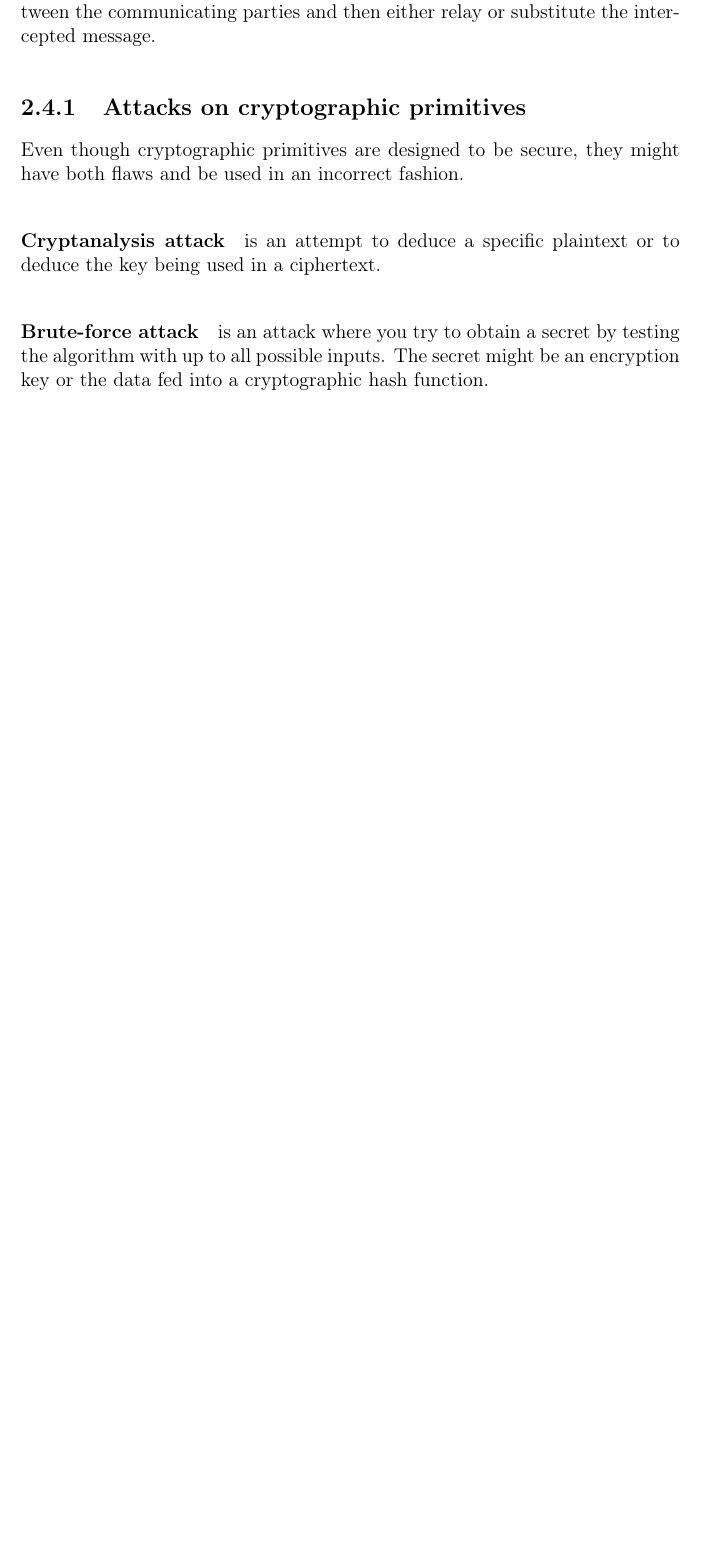
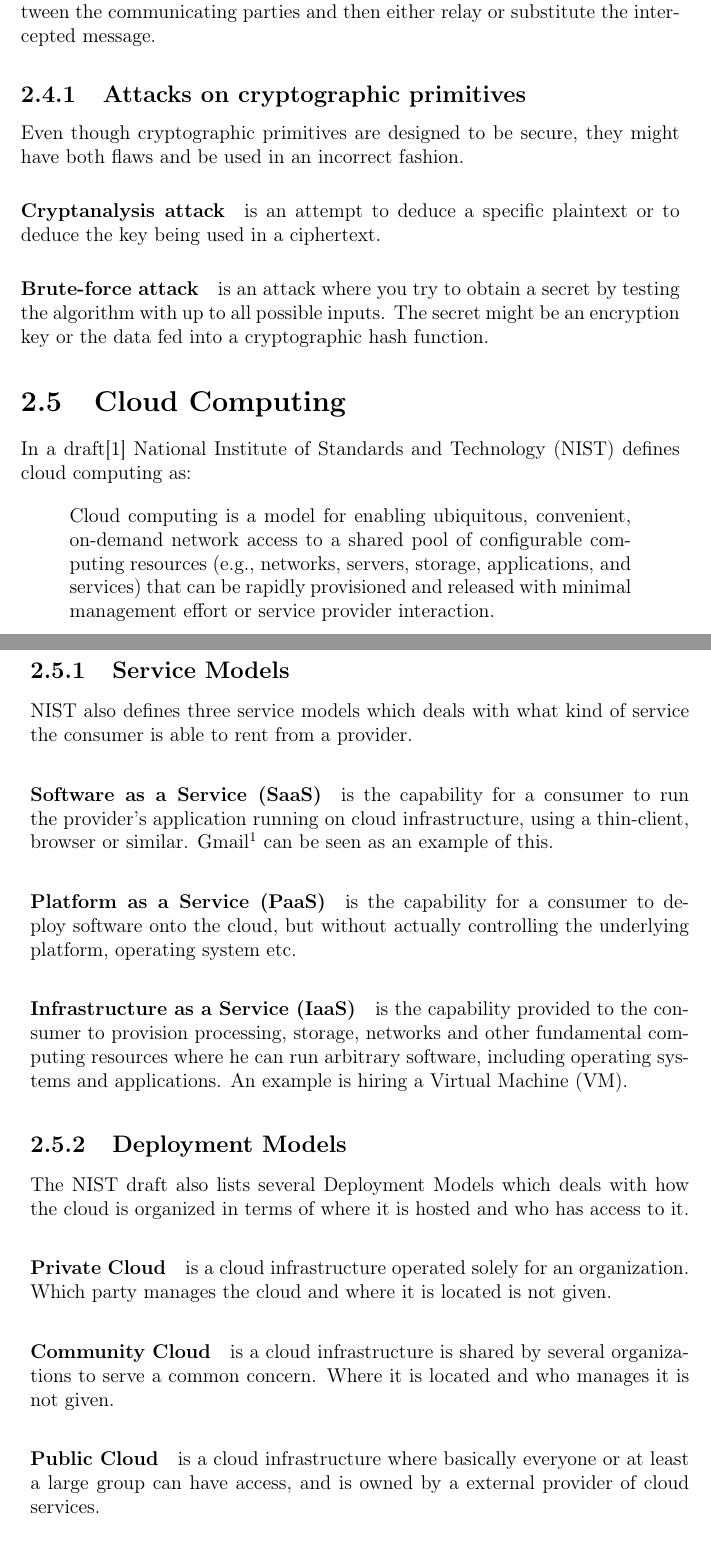
Before and after one commit to zerqent/cloud-storage-vault, a LaTeX thesis (report/main.tex): part of page 23 of 42 before the commit and two parts of pages 23 and 24 of 44 after it, the two joined at a grey line, cut so that both start at the same text, the shorter picture padded with empty space. Compiled offline with pdfLaTeX.

Commit message:
Added cloud definition

```diff
--- a/report/main.tex
+++ b/report/main.tex
@@ -327,6 +332,53 @@ or to deduce the key being used in a ciphertext.
 \paragraph{Brute-force attack} is an attack where you try to obtain a secret by
 testing the algorithm with up to all possible inputs. The secret might be an
 encryption key or the data fed into a cryptographic hash function.
+
+\section{Cloud Computing}
+In a draft\cite{cloud_nistdef} \ac{NIST} defines cloud computing as:
+\begin{quote}
+Cloud computing is a model for enabling ubiquitous, convenient,
+on-demand network access to a shared pool of configurable computing resources
+(e.g., networks, servers, storage, applications, and services) that can be
+rapidly provisioned and released with minimal management effort or service
+provider interaction.
+\end{quote}
+
+\subsection{Service Models}
+\ac{NIST} also defines three service models which deals with what kind of
+service the consumer is able to rent from a provider.
+
+\paragraph{\ac{SaaS}} is the capability for a consumer to run the provider's
+application running on cloud infrastructure, using a thin-client, browser or
+similar. Gmail\footnote{\url{http://www.gmail.com}} can be seen as an example
+of this.
+
+\paragraph{\ac{PaaS}} is the capability for a consumer to deploy software onto
+the cloud, but without actually controlling the underlying platform, operating
+system etc.
+
+\paragraph{\ac{IaaS}} is the capability provided to the consumer to provision
+processing, storage, networks and other fundamental computing resources where
+he can run arbitrary software, including operating systems and applications. An
+example is hiring a \ac{VM}.
+
+\subsection{Deployment Models}
+The \ac{NIST} draft also lists several Deployment Models which deals with how
+the cloud is organized in terms of where it is hosted and who has access to it.
+
+\paragraph{Private Cloud} is a cloud infrastructure operated solely for an
+organization. Which party manages the cloud and where it is located is not
+given.
+
+\paragraph{Community Cloud} is a cloud infrastructure is shared by several
+organizations to serve a common concern. Where it is located and who manages it
+is not given.
+
+\paragraph{Public Cloud} is a cloud infrastructure where basically everyone or
+at least a large group can have access, and is owned by a external provider of
+cloud services.
+
+\paragraph{Hybrid Cloud} is a cloud infrastructure composed of two or more
+clouds of any other model.
 
 \section{Existing Solutions}
 There are a number of existing storage solutions for storing data in the cloud,
```
Also changed, not shown: report/references.bib (+9 -0 lines), report/main.tex (7 more changed lines).
